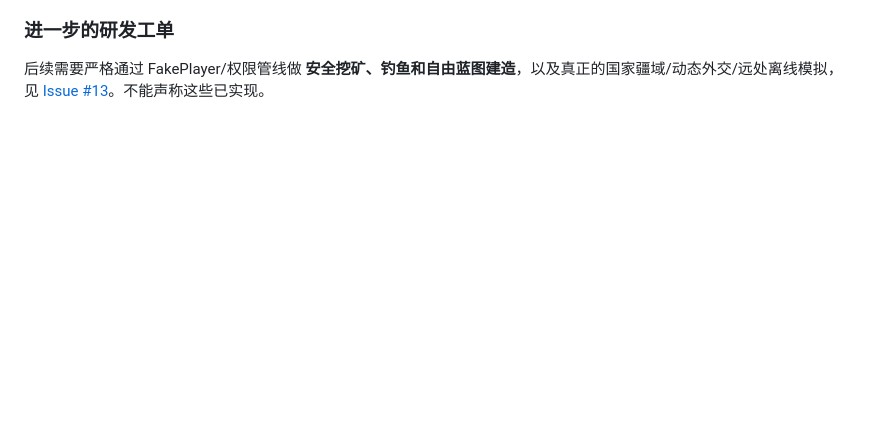
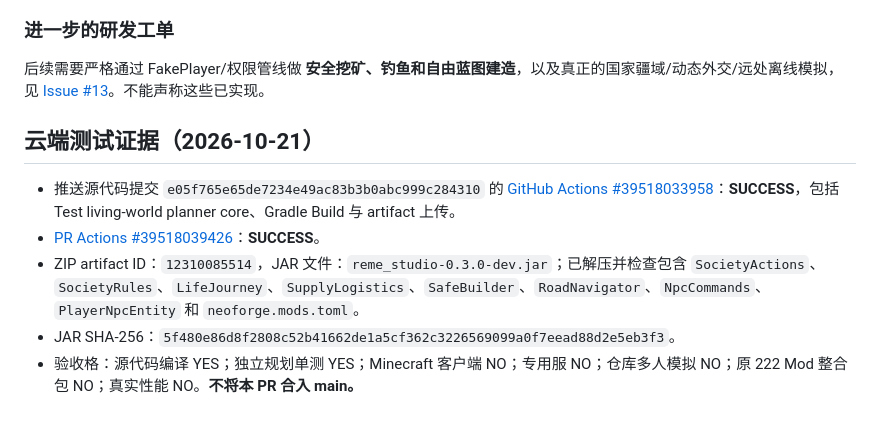
Before and after one commit to g2066203208-beep/mc-studio, a Markdown page: docs/SOCIETY_V03.md, the part around the change. Drawn GitHub-style; blank space fills up the shorter version.

Commit message:
docs(society): attest v0.3 verified source artifact and untested runtime gates [skip ci]

```diff
--- a/docs/SOCIETY_V03.md
+++ b/docs/SOCIETY_V03.md
@@ -63,3 +63,10 @@
 
 ### 进一步的研发工单
 后续需要严格通过 FakePlayer/权限管线做 **安全挖矿、钓鱼和自由蓝图建造**，以及真正的国家疆域/动态外交/远处离线模拟，见 [Issue #13](https://github.com/g2066203208-beep/mc-studio/issues/13)。不能声称这些已实现。
+
+## 云端测试证据（2026-10-21）
+- 推送源代码提交 `e05f765e65de7234e49ac83b3b0abc999c284310` 的 [GitHub Actions #39518033958](https://github.com/g2066203208-beep/mc-studio/actions/runs/39518033958)：**SUCCESS**，包括 Test living-world planner core、Gradle Build 与 artifact 上传。
+- [PR Actions #39518039426](https://github.com/g2066203208-beep/mc-studio/actions/runs/39518039426)：**SUCCESS**。
+- ZIP artifact ID：`12310085514`，JAR 文件：`reme_studio-0.3.0-dev.jar`；已解压并检查包含 `SocietyActions`、`SocietyRules`、`LifeJourney`、`SupplyLogistics`、`SafeBuilder`、`RoadNavigator`、`NpcCommands`、`PlayerNpcEntity` 和 `neoforge.mods.toml`。
+- JAR SHA-256：`5f480e86d8f2808c52b41662de1a5cf362c3226569099a0f7eead88d2e5eb3f3`。
+- 验收格：源代码编译 YES；独立规划单测 YES；Minecraft 客户端 NO；专用服 NO；仓库多人模拟 NO；原 222 Mod 整合包 NO；真实性能 NO。**不将本 PR 合入 main。**
```
Also changed, not shown: docs/HANDOFF.md (+7 -0 lines), docs/STATUS.md (+8 -0 lines).
